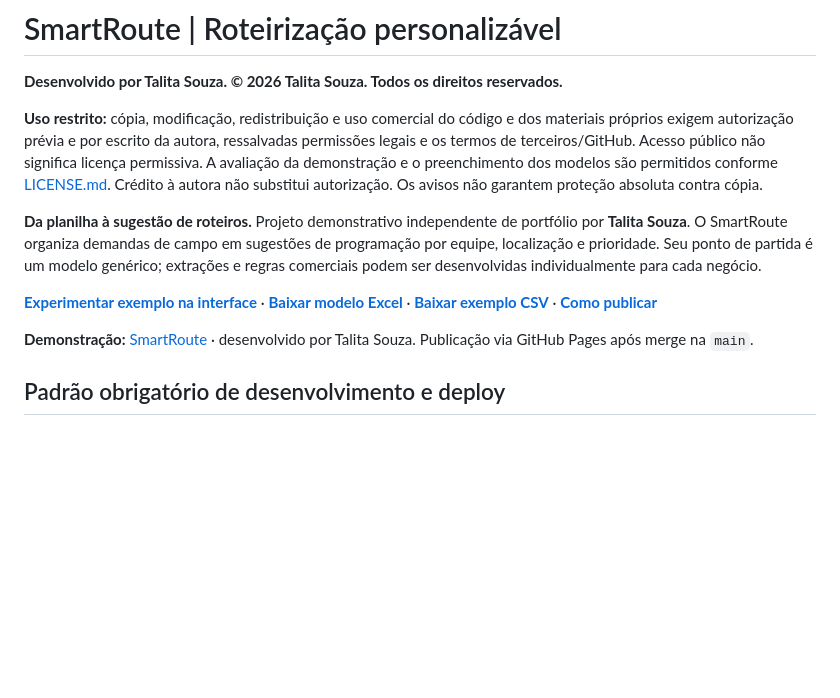
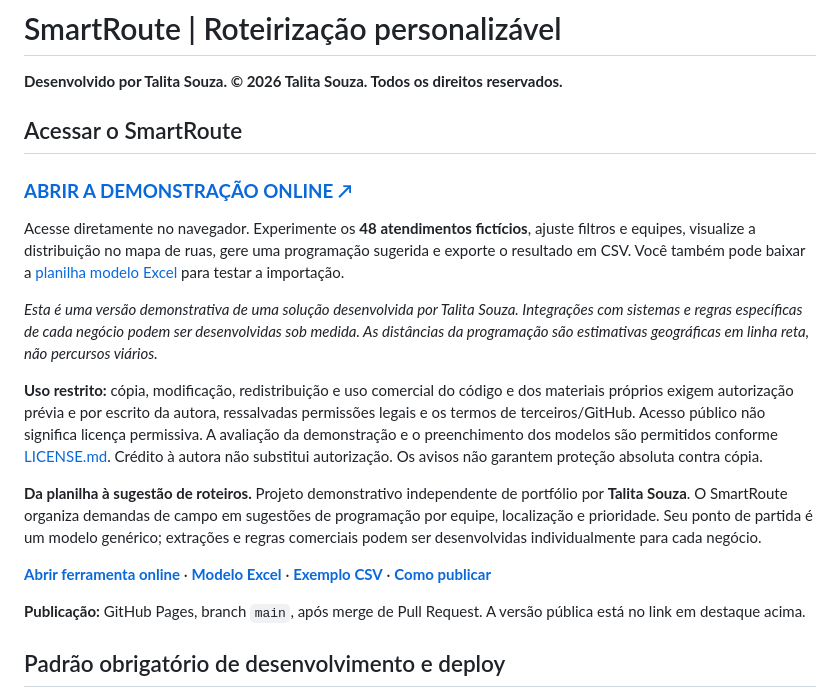
Before and after one commit to talita-olv/smart-route, a Markdown page: README.md, the part around the change. Rendered like a GitHub page; blank space fills up the shorter version.

Commit message:
docs: highlight SmartRoute live demonstration in README (#13)
Closes #13

Highlight the existing public demo link at the beginning of README while preserving author credit and licensing.

```diff
--- a/README.md
+++ b/README.md
@@ -1,14 +1,23 @@
 # SmartRoute | Roteirização personalizável
 
 **Desenvolvido por Talita Souza. © 2026 Talita Souza. Todos os direitos reservados.**
+
+## Acessar o SmartRoute
+
+### **[ABRIR A DEMONSTRAÇÃO ONLINE ↗](https://talita-olv.github.io/smart-route/)**
+
+Acesse diretamente no navegador. Experimente os **48 atendimentos fictícios**, ajuste filtros e equipes, visualize a distribuição no mapa de ruas, gere uma programação sugerida e exporte o resultado em CSV. Você também pode baixar a [planilha modelo Excel](exemplos/Modelo_SmartRoute.xlsx) para testar a importação.
+
+*Esta é uma versão demonstrativa de uma solução desenvolvida por Talita Souza. Integrações com sistemas e regras específicas de cada negócio podem ser desenvolvidas sob medida. As distâncias da programação são estimativas geográficas em linha reta, não percursos viários.*
+
 
 **Uso restrito:** cópia, modificação, redistribuição e uso comercial do código e dos materiais próprios exigem autorização prévia e por escrito da autora, ressalvadas permissões legais e os termos de terceiros/GitHub. Acesso público não significa licença permissiva. A avaliação da demonstração e o preenchimento dos modelos são permitidos conforme [LICENSE.md](LICENSE.md). Crédito à autora não substitui autorização. Os avisos não garantem proteção absoluta contra cópia.
 
 **Da planilha à sugestão de roteiros.** Projeto demonstrativo independente de portfólio por **Talita Souza**. O SmartRoute organiza demandas de campo em sugestões de programação por equipe, localização e prioridade. Seu ponto de partida é um modelo genérico; extrações e regras comerciais podem ser desenvolvidas individualmente para cada negócio.
 
-**[Experimentar exemplo na interface](index.html)** · **[Baixar modelo Excel](exemplos/Modelo_SmartRoute.xlsx)** · **[Baixar exemplo CSV](exemplos/Modelo_SmartRoute.csv)** · **[Como publicar](docs/PUBLICAR.md)**
+**[Abrir ferramenta online](https://talita-olv.github.io/smart-route/)** · **[Modelo Excel](exemplos/Modelo_SmartRoute.xlsx)** · **[Exemplo CSV](exemplos/Modelo_SmartRoute.csv)** · **[Como publicar](docs/PUBLICAR.md)**
 
-**Demonstração:** [SmartRoute](https://talita-olv.github.io/smart-route/) · desenvolvido por Talita Souza. Publicação via GitHub Pages após merge na `main`.
+**Publicação:** GitHub Pages, branch `main`, após merge de Pull Request. A versão pública está no link em destaque acima.
 
 ## Padrão obrigatório de desenvolvimento e deploy
 
```
